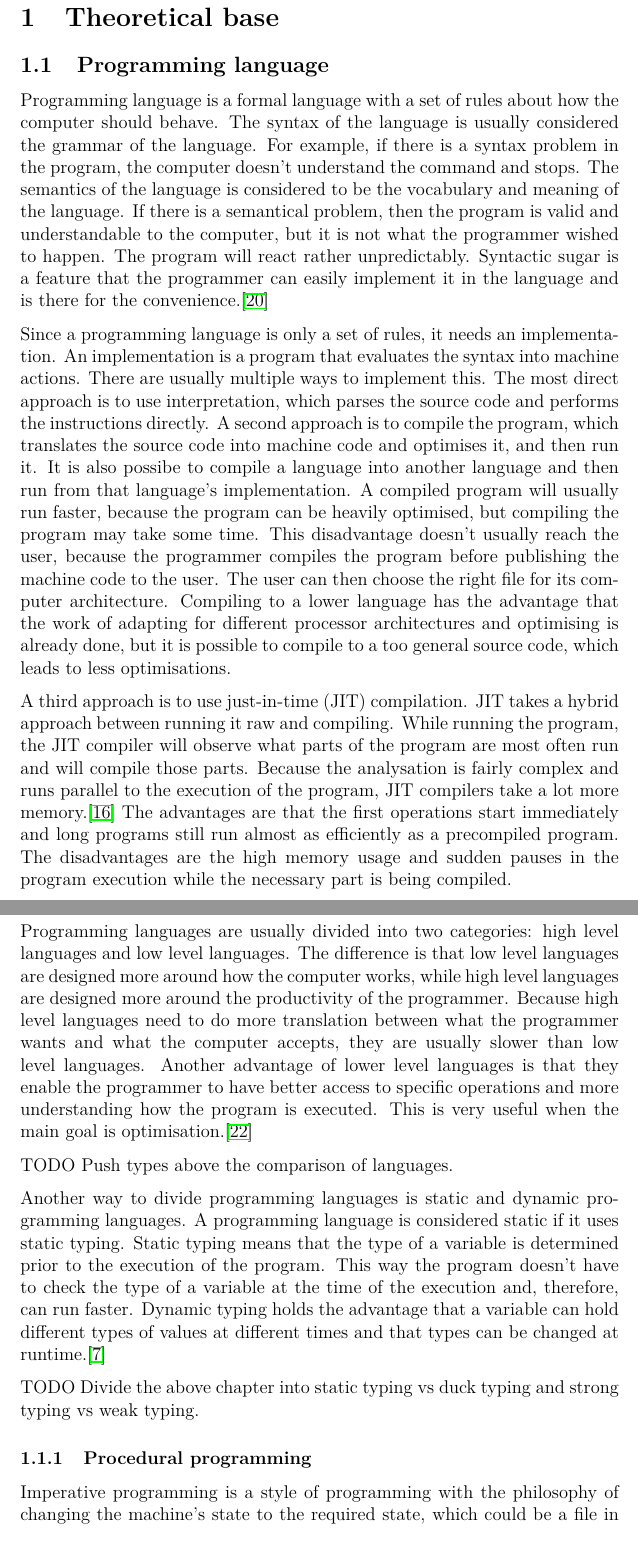
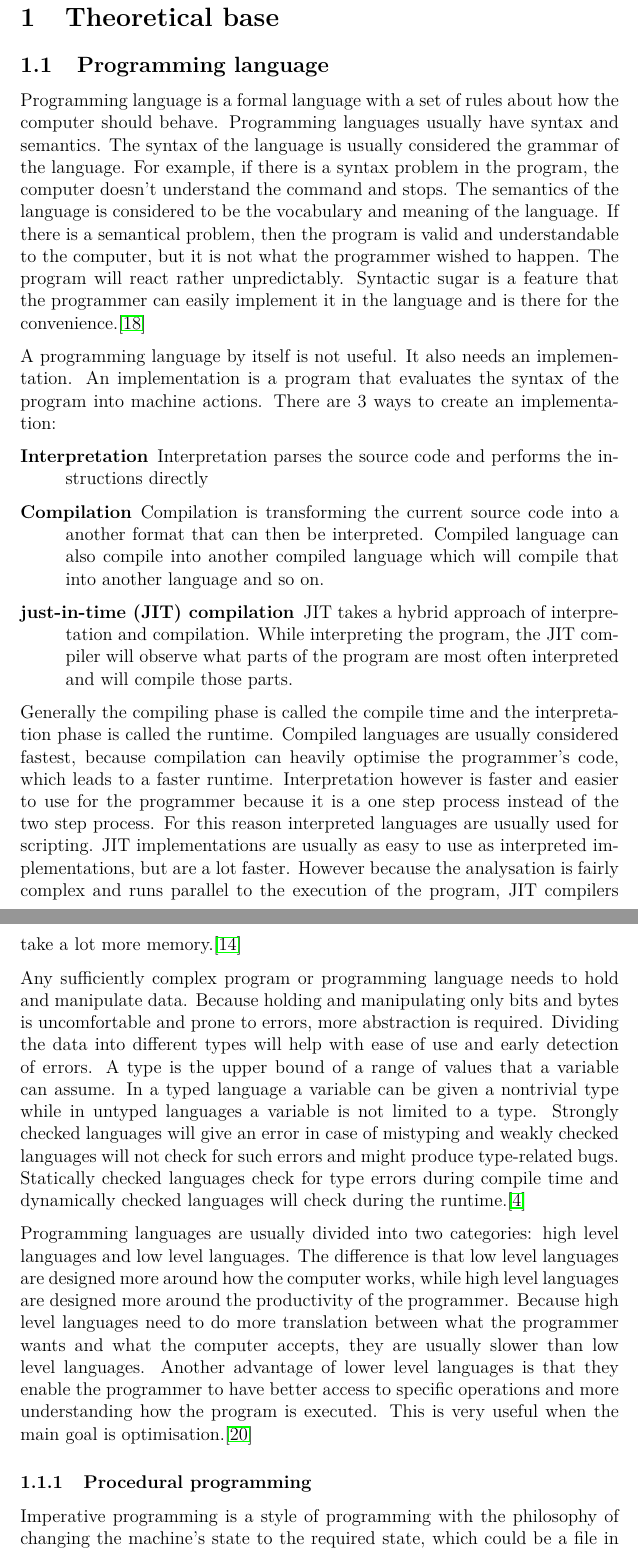
Before and after one commit to raigoinabox/bachelor-thesis, a LaTeX paper (document.tex, which reads tex/theory/languages.tex): two parts of pages 7 and 8 of 34, joined at a grey line, cut so that both start at the same text. Compiled offline with pdfLaTeX.

Commit message:
Type paragrpah got a reference

```diff
--- a/tex/theory/languages.tex
+++ b/tex/theory/languages.tex
@@ -1,37 +1,53 @@
 Programming language is a formal language with a set of rules about how the
-computer should behave. The syntax of the language is usually considered the
-grammar of the language. For example, if there is a syntax problem in the
-program, the computer doesn't understand the command and stops. The semantics of
-the language is considered to be the vocabulary and meaning of the language. If
-there is a semantical problem, then the program is valid and understandable to
-the computer, but it is not what the programmer wished to happen. The program
-will react rather unpredictably. Syntactic sugar is a feature that the
-programmer can easily implement it in the language and is there for the
-convenience.\cite{website:syntax-semantics}
+computer should behave. Programming languages usually have syntax and semantics.
+The syntax of the language is usually considered the grammar of the language.
+For example, if there is a syntax problem in the program, the computer doesn't
+understand the command and stops. The semantics of the language is considered to
+be the vocabulary and meaning of the language. If there is a semantical problem,
+then the program is valid and understandable to the computer, but it is not what
+the programmer wished to happen. The program will react rather unpredictably.
+Syntactic sugar is a feature that the programmer can easily implement it in the
+language and is there for the convenience.\cite{website:syntax-semantics}
 
-Since a programming language is only a set of rules, it needs an implementation.
-An implementation is a program that evaluates the syntax into machine actions.
-There are usually multiple ways to implement this. The most direct approach is
-to use interpretation, which parses the source code and performs the
-instructions directly. A second approach is to compile the program, which
-translates the source code into machine code and optimises it, and then run it.
-It is also possibe to compile a language into another language and then run from
-that language's implementation. A compiled program will usually run faster,
-because the program can be heavily optimised, but compiling the program may take
-some time. This disadvantage doesn't usually reach the user, because the
-programmer compiles the program before  publishing the machine code to the user.
-The user can then choose the right file for its computer architecture. Compiling
-to a lower language has the advantage that the work of adapting for different
-processor architectures and optimising is already done, but it is possible to
-compile to a too general source code, which leads to less optimisations.
+A programming language by itself is not useful. It also needs an implementation.
+An implementation is a program that evaluates the syntax of the program into
+machine actions. There are 3 ways to create an implementation:
+\begin{description}
+  \item[Interpretation] Interpretation parses the source code and performs the
+  instructions directly
+  \item[Compilation] Compilation is transforming the current source code into a
+  another format that can then be interpreted. Compiled language can also
+  compile into another compiled language which will compile that into another
+  language and so on.
+  \item[just-in-time (JIT) compilation] JIT takes a hybrid approach of
+  interpretation and compilation. While interpreting the program, the JIT
+  compiler will observe what parts of the program are most often interpreted and
+  will compile those parts.
+\end{description}
+Generally the compiling phase is called the compile time and the interpretation
+phase is called the runtime. Compiled languages are usually considered fastest,
+because compilation can heavily optimise the programmer's code, which leads to
+a faster runtime. Interpretation however is faster and easier to use for the
+programmer because it is a one step process instead of the two step process. For
+this reason interpreted languages are usually used for scripting. JIT
+implementations are usually as easy to use as interpreted implementations, but
+are a lot faster. However because the analysation is fairly complex and runs
+parallel to the execution of the program, JIT compilers take a lot more
+memory.\cite{website:jit-memory}
 
-A third approach is to use just-in-time (JIT) compilation. JIT takes a hybrid
-approach between running it raw and compiling. While running the program, the
-JIT compiler will observe what parts of the program are most often run and will
-compile those parts. Because the analysation is fairly complex and runs parallel
-to the execution of the program, JIT compilers take a lot more
-memory.\cite{website:jit-memory} The advantages are that the first operations start
-immediately and long programs still run almost as efficiently as a precompiled program. The disadvantages are the high memory usage and sudden pauses in the program execution while the necessary part is being compiled.
+% TODO Talk about a program being a sequence of commands.
+
+Any sufficiently complex program or programming language needs to hold and
+manipulate data. Because holding and manipulating only bits and bytes is
+uncomfortable and prone to errors, more abstraction is required. Dividing the
+data into different types will help with ease of use and early detection of
+errors. A type is the upper bound of a range of values that a variable can
+assume. In a typed language a variable can be given a nontrivial type while in
+untyped languages a variable is not limited to a type. Strongly checked
+languages will give an error in case of mistyping and weakly checked languages
+will not check for such errors and might produce type-related bugs. Statically
+checked languages check for type errors during compile time and dynamically
+checked languages will check during the runtime.\cite{cardelli96}
 
 Programming languages are usually divided into two categories: high level
 languages and low level languages. The difference is that low level languages
@@ -44,27 +60,14 @@ better access to specific operations and more understanding how the program is
 executed. This is very useful when the main goal is
 optimisation.\cite{website:scripting-languages}
 
-% TODO
-TODO Push types above the comparison of languages.
+\subsubsection{Procedural programming}
 
-Another way to divide programming languages is static and dynamic programming
-languages. A programming language is considered static if it uses static typing.
-Static typing means that the type of a variable is determined prior to the
-execution of the program. This way the program doesn't have to check the type of
-a variable at the time of the execution and, therefore, can run faster. Dynamic
-typing holds the advantage that a variable can hold different types of values at
-different times and that types can be changed at runtime.\cite{website:types}
-
-% TODO
-TODO Divide the above chapter  into static typing vs duck typing and strong
-typing vs weak typing.
-
-\subsubsection{Procedural programming}
 Imperative programming is a style of programming with the philosophy of changing the machine's state to the required state, which could be a file in a hard drive or a video on the screen. For that the computer executes a sequence of operations in order, which are specified by the programmer. An operation is some change of state in the computer or calculation of some data.
 
 Procedural programming is a subset of imperative programming. Procedural programming tries to divide the program into variables, data structures and procedures. Procedures are meant to group together abstract operations so they could be reused in different situations. In this case an operation can also be a procedure. Data structures are meant to group together conjoined data so they could be moved and manipulated more easily. Variables are pointers to data. They point to the location of the data in the memory which can be then easily retrieved.
 
 \subsubsection{Object-oriented programming}
+
 Object-oriented programming is another subset of imperative programming.
 Object-oriented programming tries to divide the program into objects that
 communicate with each other. Each object has fields and methods. Fields and
```
Also changed, not shown: loputoo.bib (+12 -0 lines), tex/technology/python.tex (+2 -4 lines), document.pdf.
